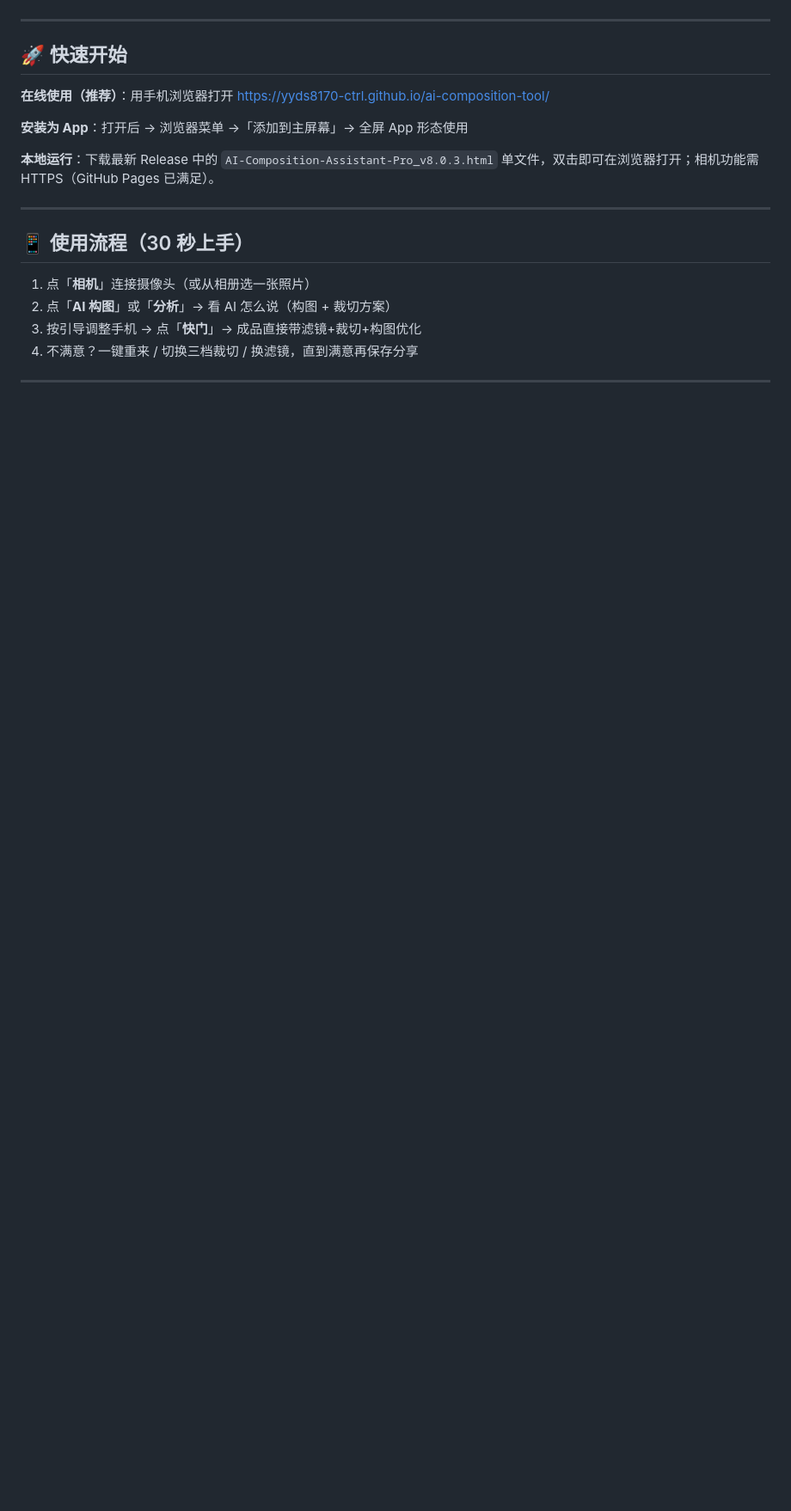
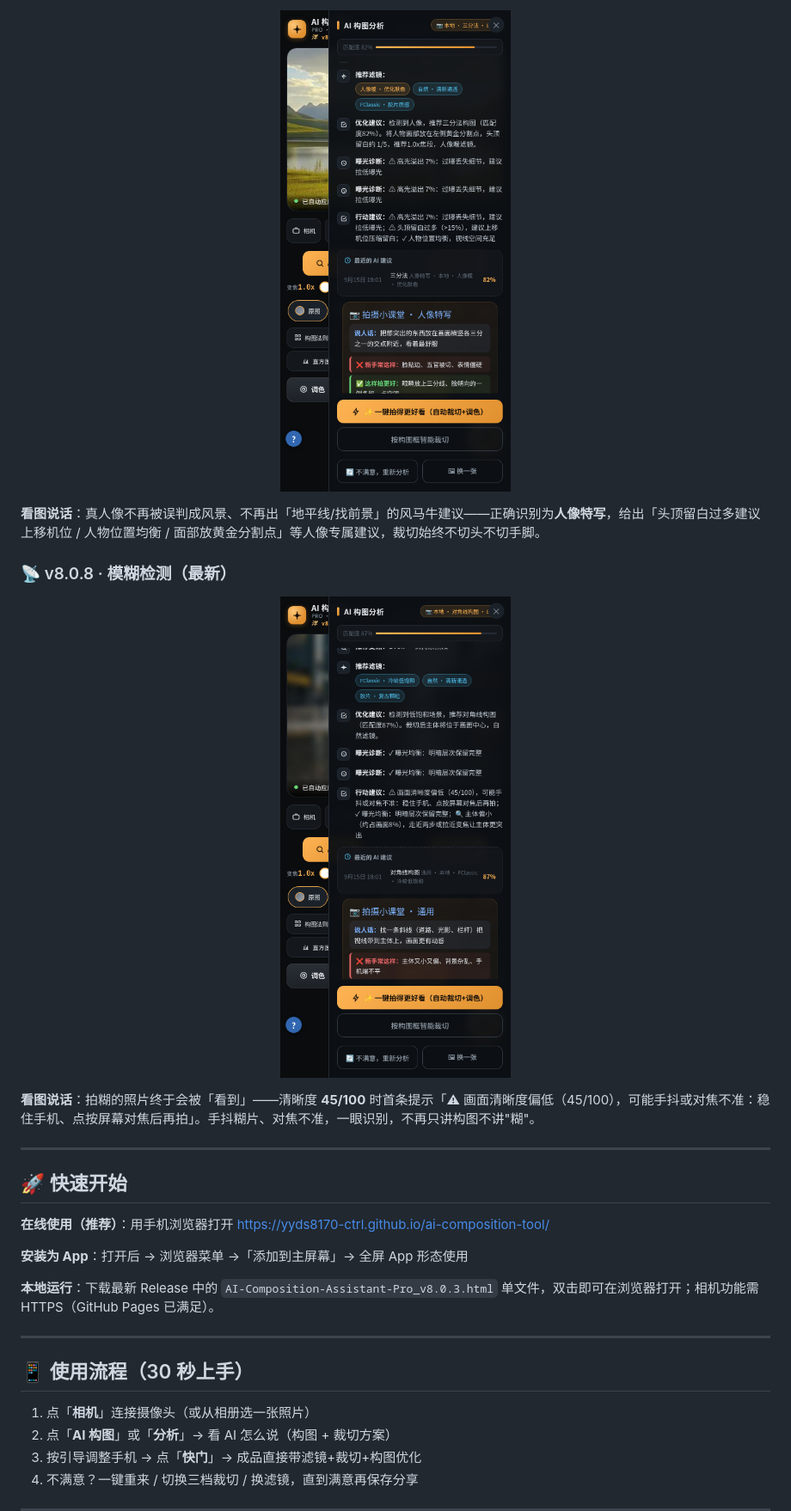
Before and after one commit to yyds8170-ctrl/ai-composition-tool, a Markdown page: README.md, the part around one of its changes. Shown at 86% size. Drawn GitHub-style; pictures changed too: imgs/new_v807_portrait.png (added), imgs/new_v808_blur.png (added); blank space fills up the shorter version.

Commit message:
README: 新增 v8.0.6-v8.0.8 新版本图文区（画面倾斜检测/人像判定修复/模糊检测真实截图）+ 版本历史补齐 v8.0.6/7/8 三条；保留原有全部图文

```diff
--- a/README.md
+++ b/README.md
@@ -162,4 +176,19 @@
+<p align="center">
+<img width="62%" alt="v8.0.7 人像判定修复" src="imgs/new_v807_portrait.png">
+</p>
+
+**看图说话**：真人像不再被误判成风景、不再出「地平线/找前景」的风马牛建议——正确识别为**人像特写**，给出「头顶留白过多建议上移机位 / 人物位置均衡 / 面部放黄金分割点」等人像专属建议，裁切始终不切头不切手脚。
+
+### 📡 v8.0.8 · 模糊检测（最新）
+
+<p align="center">
+<img width="62%" alt="v8.0.8 模糊检测" src="imgs/new_v808_blur.png">
+</p>
+
+**看图说话**：拍糊的照片终于会被「看到」——清晰度 **45/100** 时首条提示「⚠ 画面清晰度偏低（45/100），可能手抖或对焦不准：稳住手机、点按屏幕对焦后再拍」。手抖糊片、对焦不准，一眼识别，不再只讲构图不讲"糊"。
+
 ---
+
 ## 🚀 快速开始
 
 **在线使用（推荐）**：用手机浏览器打开
```
Also changed, not shown: other parts of README.md (+18 -1 lines), imgs/new_v806_advice.png (added).
